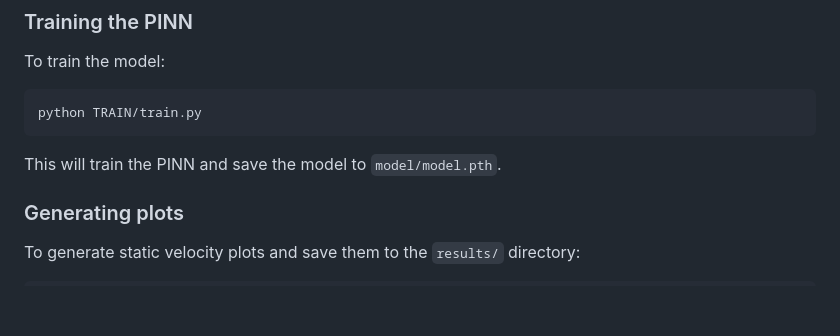
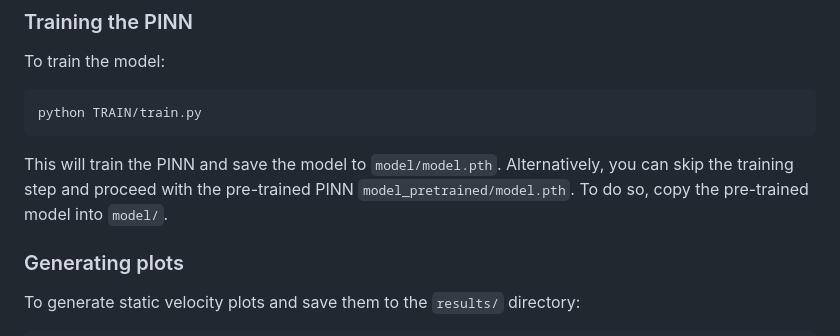
Before and after one commit to SorenGreb/PINN_Prototype_SteadyStateEuler3D, a Markdown page: README.md, the part around one of its changes. Rendered like a GitHub page; blank space fills up the shorter version.

````diff
--- a/README.md
+++ b/README.md
@@ -123,7 +123,7 @@ To train the model:
 python TRAIN/train.py
 ```
 
-This will train the PINN and save the model to `model/model.pth`.
+This will train the PINN and save the model to `model/model.pth`. Alternatively, you can skip the training step and proceed with the pre-trained PINN `model_pretrained/model.pth`. To do so, copy the pre-trained model into `model/`.
 
 ### Generating plots
 
````
Also changed, not shown: other parts of README.md (+23 -23 lines).
